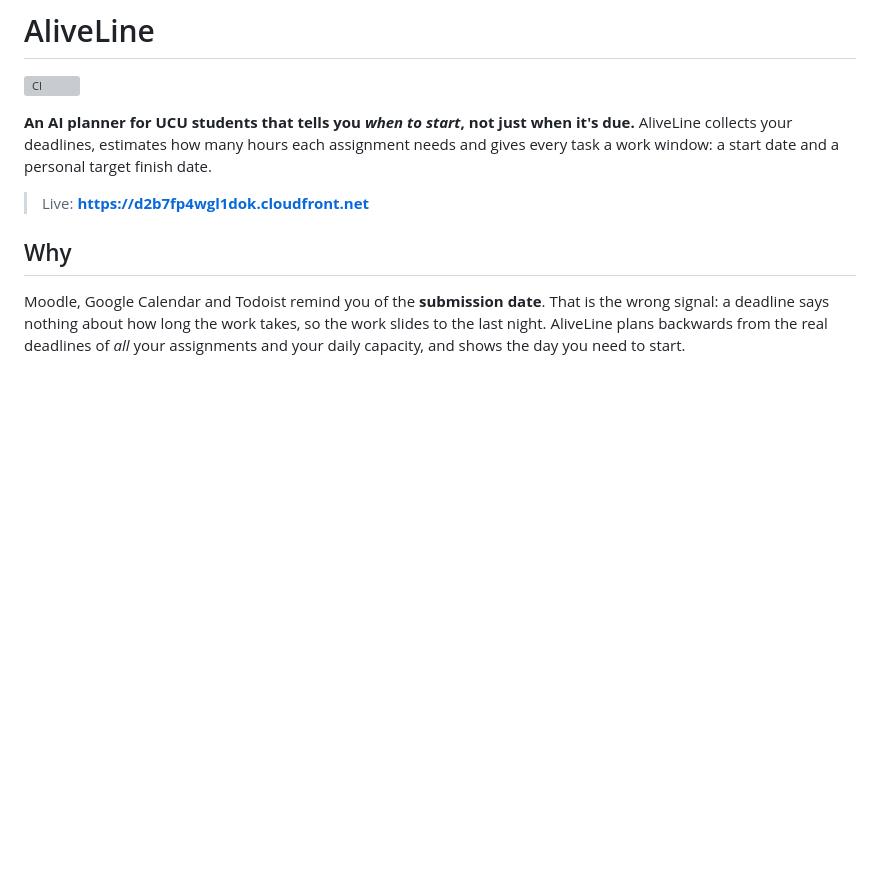
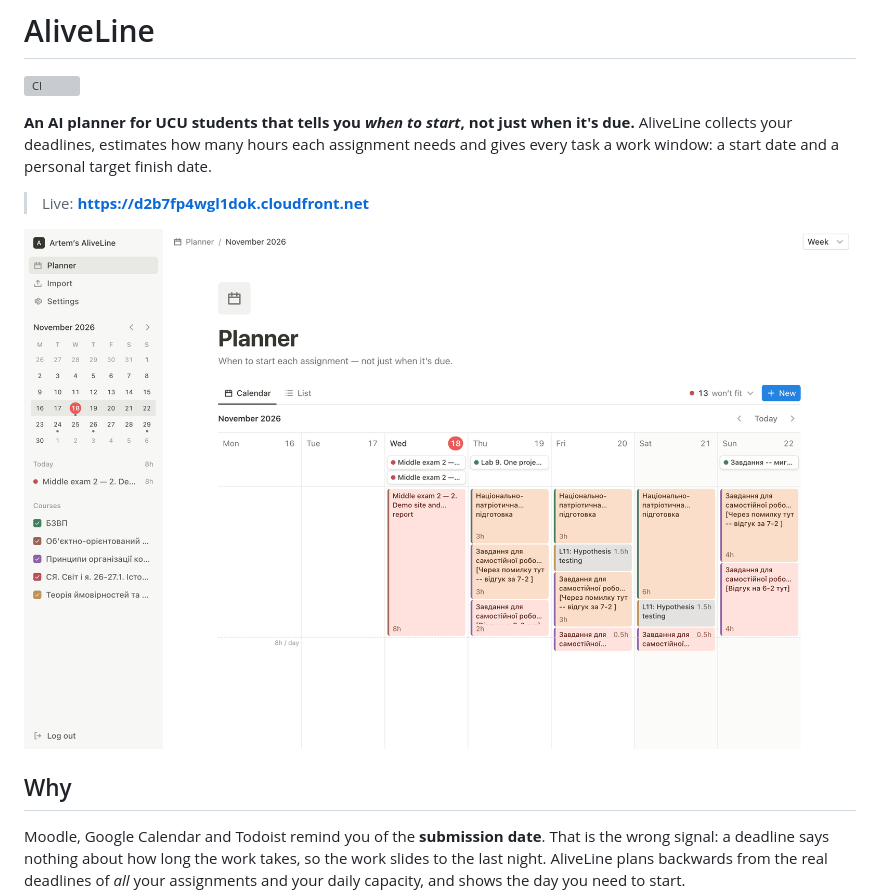
Before and after one commit to mr-amigo/AliveLine, a Markdown page: README.md, the part around the change. Drawn GitHub-style; pictures changed too: docs/img/screenshot.png (added); blank space fills up the shorter version; grey boxes are pictures that could not be loaded.

Commit message:
docs: add README screenshot, untrack local tooling files
Co-Authored-By: Claude Opus 5.5 <noreply@anthropic.com>

```diff
--- a/README.md
+++ b/README.md
@@ -6,6 +6,8 @@
 AliveLine collects your deadlines, estimates how many hours each assignment needs and gives every task a work window: a start date and a personal target finish date.
 
 > Live: **https://d2b7fp4wgl1dok.cloudfront.net**
+
+![AliveLine planner: week view with work blocks per assignment, deadlines on top and a "won't fit" indicator](docs/img/screenshot.png)
 
 ## Why
 Moodle, Google Calendar and Todoist remind you of the **submission date**. That is the wrong signal: a deadline says nothing about how long the work takes, so the work slides to the last night. AliveLine plans backwards from the real deadlines of *all* your assignments and your daily capacity, and shows the day you need to start.
```
Also changed, not shown: CLAUDE.md (deleted, +0 -63 lines), 1 other file.
